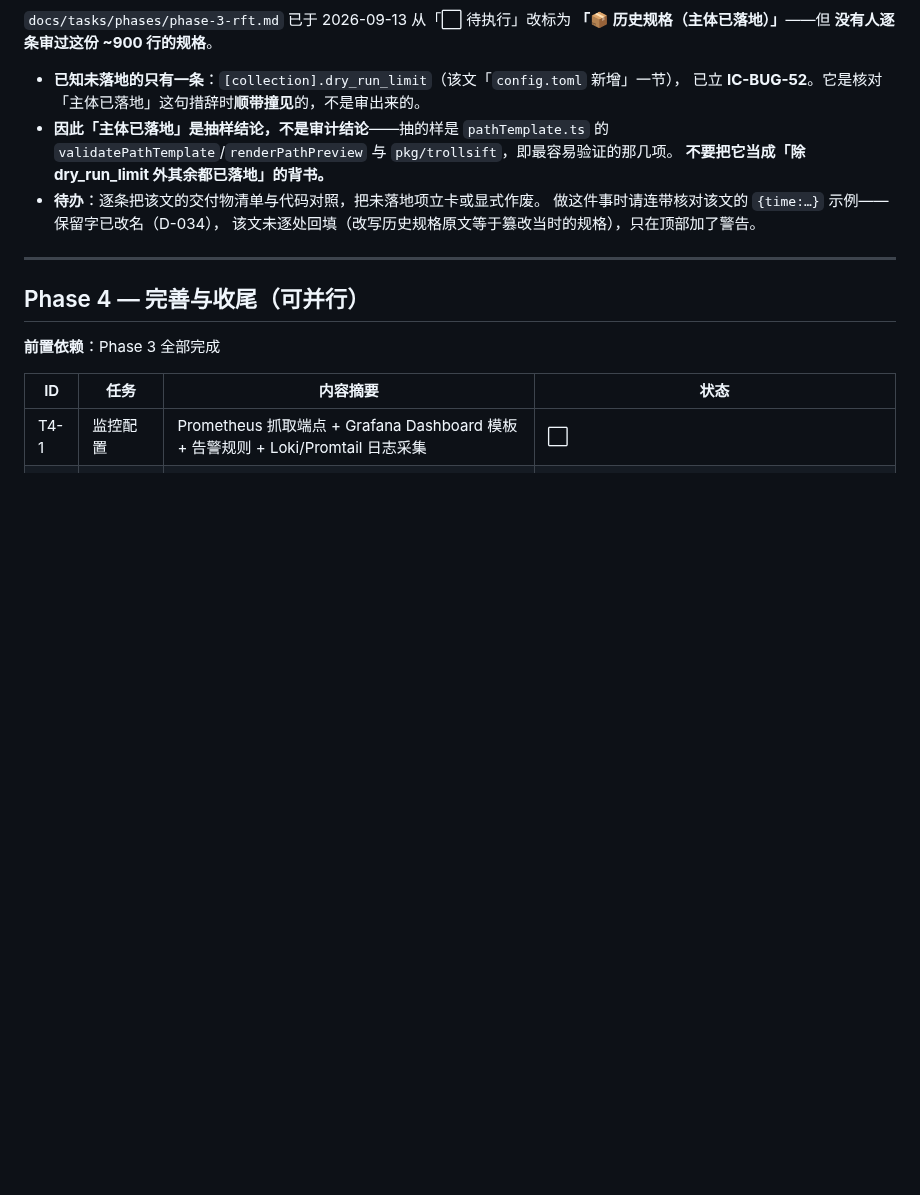
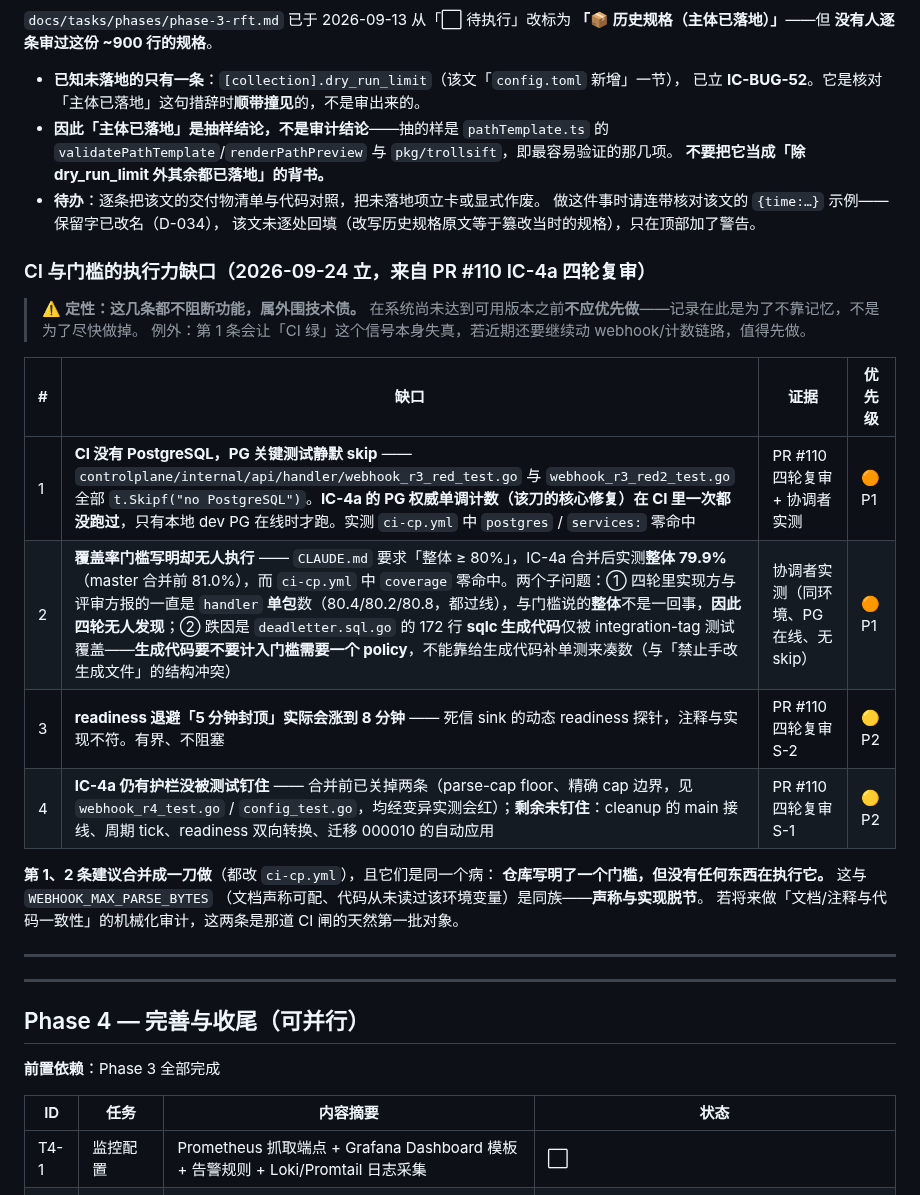
Before and after one commit to byw-dev/fileagent, a Markdown page: docs/tasks/backlog.md, the part around the change. GitHub-like rendering; blank space fills up the shorter version.

Commit message:
docs(backlog): 立 IC-4a 四轮复审的四条未尽项（CI 与门槛的执行力缺口） (#111)
PR #110（IC-4a）合并后的收尾记录，纯文档。四条均不阻断功能，
明确标注为外围技术债、MVP 之前不应优先做。

1. CI 没有 PostgreSQL，IC-4a 的 PG 权威计数在 CI 里一次没跑过（🟠 P1）
2. 覆盖率门槛写明却无人执行（整体 79.9% < 门槛 80%；四轮复审报的都是单包数）（🟠 P1）
3. readiness 退避「5 分钟封顶」实为 8 分钟（🟡 P2）
4. 仍有四处护栏没被测试钉住（合并前已关掉两条）（🟡 P2）

第 1、2 条同源——仓库写明了门槛却没有任何东西执行它。

Co-Authored-By: Claude Opus 5 <noreply@anthropic.com>

```diff
--- a/docs/tasks/backlog.md
+++ b/docs/tasks/backlog.md
@@ -35,6 +35,26 @@
 - **待办**：逐条把该文的交付物清单与代码对照，把未落地项立卡或显式作废。
   做这件事时请连带核对该文的 `{time:…}` 示例——保留字已改名（D-034），
   该文未逐处回填（改写历史规格原文等于篡改当时的规格），只在顶部加了警告。
+
+### CI 与门槛的执行力缺口（2026-09-24 立，来自 PR #110 IC-4a 四轮复审）
+
+> ⚠️ **定性：这几条都不阻断功能，属外围技术债。**
+> 在系统尚未达到可用版本之前**不应优先做**——记录在此是为了不靠记忆，不是为了尽快做掉。
+> 例外：第 1 条会让「CI 绿」这个信号本身失真，若近期还要继续动 webhook/计数链路，值得先做。
+
+| # | 缺口 | 证据 | 优先级 |
+|---|------|------|--------|
+| 1 | **CI 没有 PostgreSQL，PG 关键测试静默 skip** —— `controlplane/internal/api/handler/webhook_r3_red_test.go` 与 `webhook_r3_red2_test.go` 全部 `t.Skipf("no PostgreSQL")`。**IC-4a 的 PG 权威单调计数（该刀的核心修复）在 CI 里一次都没跑过**，只有本地 dev PG 在线时才跑。实测 `ci-cp.yml` 中 `postgres` / `services:` 零命中 | PR #110 四轮复审 + 协调者实测 | 🟠 P1 |
+| 2 | **覆盖率门槛写明却无人执行** —— `CLAUDE.md` 要求「整体 ≥ 80%」，IC-4a 合并后实测**整体 79.9%**（master 合并前 81.0%），而 `ci-cp.yml` 中 `coverage` 零命中。两个子问题：① 四轮里实现方与评审方报的一直是 `handler` **单包**数（80.4/80.2/80.8，都过线），与门槛说的**整体**不是一回事，**因此四轮无人发现**；② 跌因是 `deadletter.sql.go` 的 172 行 **sqlc 生成代码**仅被 integration-tag 测试覆盖——**生成代码要不要计入门槛需要一个 policy**，不能靠给生成代码补单测来凑数（与「禁止手改生成文件」的结构冲突） | 协调者实测（同环境、PG 在线、无 skip） | 🟠 P1 |
+| 3 | **readiness 退避「5 分钟封顶」实际会涨到 8 分钟** —— 死信 sink 的动态 readiness 探针，注释与实现不符。有界、不阻塞 | PR #110 四轮复审 S-2 | 🟡 P2 |
+| 4 | **IC-4a 仍有护栏没被测试钉住** —— 合并前已关掉两条（parse-cap floor、精确 cap 边界，见 `webhook_r4_test.go` / `config_test.go`，均经变异实测会红）；**剩余未钉住**：cleanup 的 main 接线、周期 tick、readiness 双向转换、迁移 000010 的自动应用 | PR #110 四轮复审 S-1 | 🟡 P2 |
+
+**第 1、2 条建议合并成一刀做**（都改 `ci-cp.yml`），且它们是同一个病：
+**仓库写明了一个门槛，但没有任何东西在执行它。** 这与 `WEBHOOK_MAX_PARSE_BYTES`
+（文档声称可配、代码从未读过该环境变量）是同族——**声称与实现脱节**。
+若将来做「文档/注释与代码一致性」的机械化审计，这两条是那道 CI 闸的天然第一批对象。
+
+---
 
 ---
 
```
